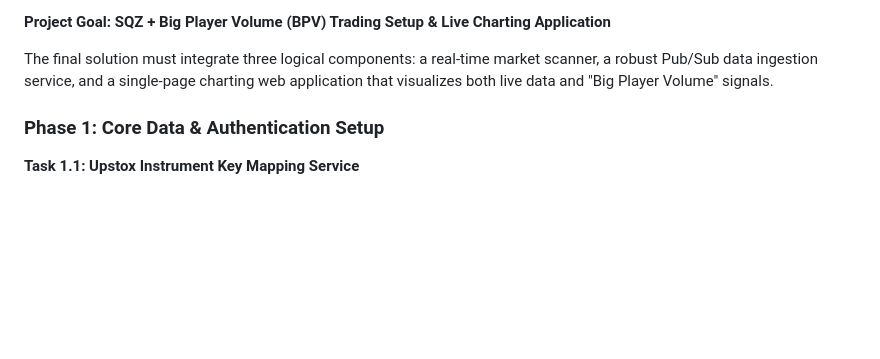
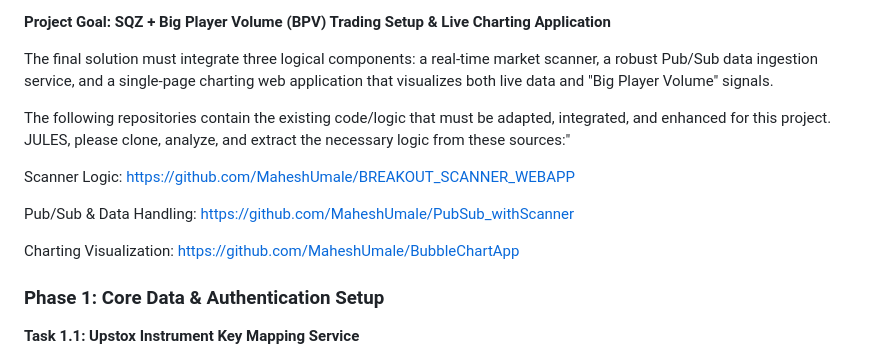
Before and after one commit to MaheshUmale/BIG_PLAYER_VOLUME-in-SQZ, a Markdown page: README.md, the part around the change. Drawn GitHub-style; blank space fills up the shorter version.

```diff
--- a/README.md
+++ b/README.md
@@ -1,6 +1,17 @@
 **Project Goal:** **SQZ + Big Player Volume (BPV) Trading Setup & Live Charting Application**
 
 The final solution must integrate three logical components: a real-time market scanner, a robust Pub/Sub data ingestion service, and a single-page charting web application that visualizes both live data and "Big Player Volume" signals.
+
+
+
+The following repositories contain the existing code/logic that must be adapted, integrated, and enhanced for this project. JULES, please clone, analyze, and extract the necessary logic from these sources:"
+
+Scanner Logic: https://github.com/MaheshUmale/BREAKOUT_SCANNER_WEBAPP
+
+Pub/Sub & Data Handling: https://github.com/MaheshUmale/PubSub_withScanner
+
+Charting Visualization: https://github.com/MaheshUmale/BubbleChartApp
+
 
 ### Phase 1: Core Data & Authentication Setup
 
```
